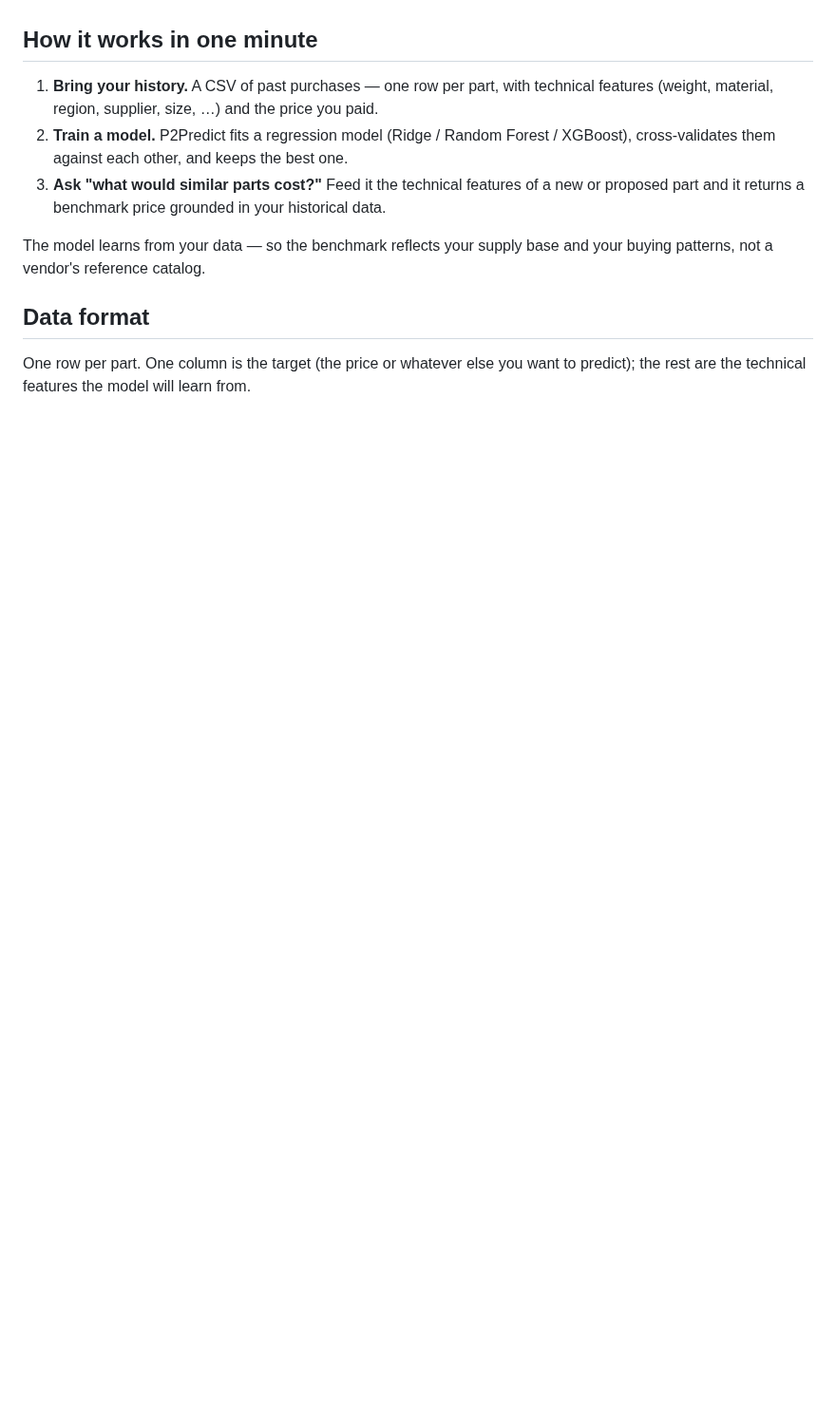
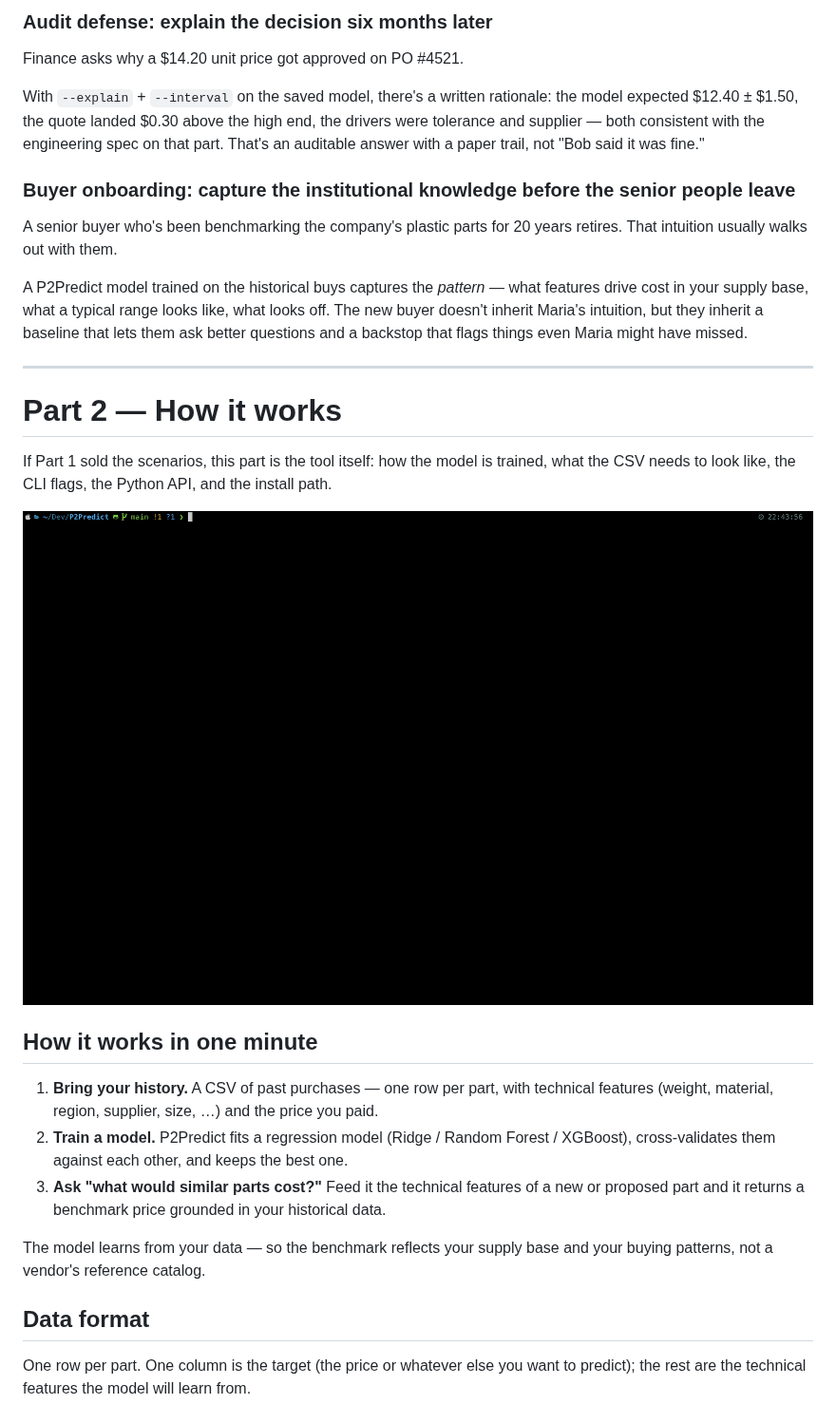
Before and after one commit to ahmed-khalil-hafsi/P2Predict, a Markdown page: README.md, the part around one of its changes. Shown at 95% size. GitHub-like rendering; blank space fills up the shorter version.

```diff
--- a/README.md
+++ b/README.md
@@ -35,3 +73,22 @@ This software is released under the MIT license. See `LICENSE` for the license d
+### Audit defense: explain the decision six months later
+
+Finance asks why a $14.20 unit price got approved on PO #4521.
+
+With `--explain` + `--interval` on the saved model, there's a written rationale: the model expected $12.40 ± $1.50, the quote landed $0.30 above the high end, the drivers were tolerance and supplier — both consistent with the engineering spec on that part. That's an auditable answer with a paper trail, not "Bob said it was fine."
+
+### Buyer onboarding: capture the institutional knowledge before the senior people leave
+
+A senior buyer who's been benchmarking the company's plastic parts for 20 years retires. That intuition usually walks out with them.
+
+A P2Predict model trained on the historical buys captures the *pattern* — what features drive cost in your supply base, what a typical range looks like, what looks off. The new buyer doesn't inherit Maria's intuition, but they inherit a baseline that lets them ask better questions and a backstop that flags things even Maria might have missed.
+
+---
+
+# Part 2 — How it works
+
+If Part 1 sold the scenarios, this part is the tool itself: how the model is trained, what the CSV needs to look like, the CLI flags, the Python API, and the install path.
+
+![User Experience Expert Mode](./documentation/p2predict_train.gif)
 
 ## How it works in one minute
 
```
Also changed, not shown: other parts of README.md (+50 -16 lines).
